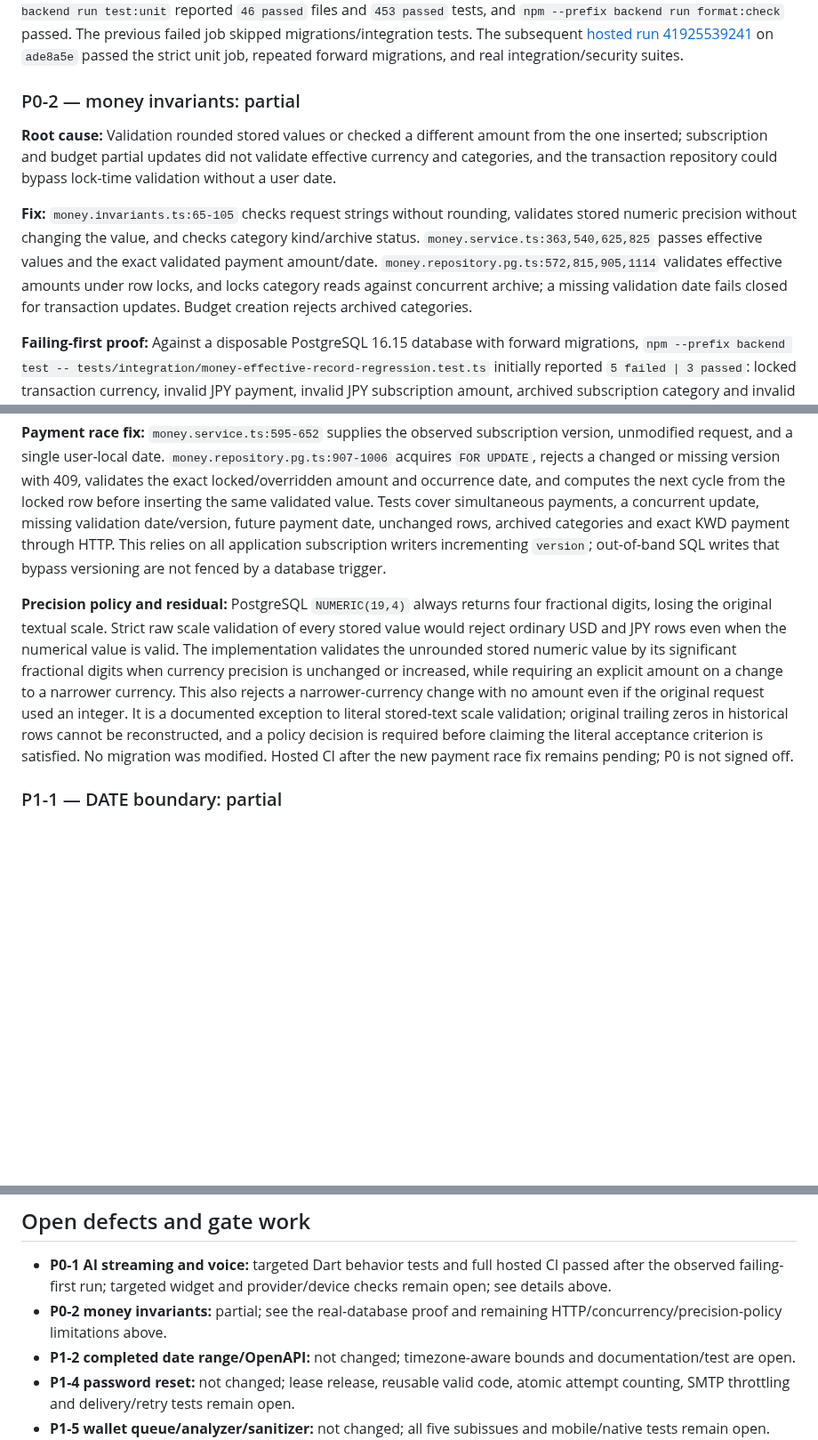
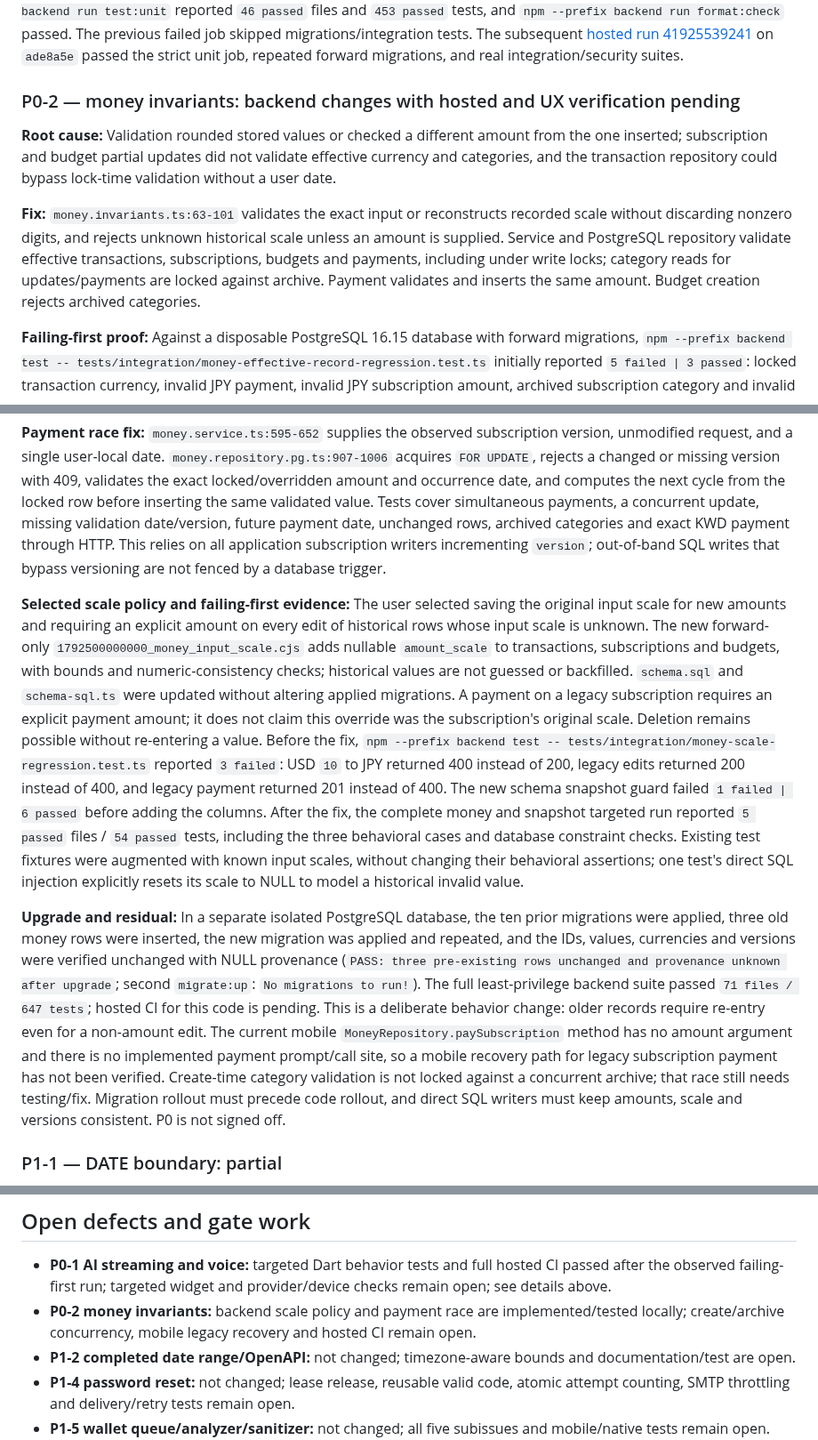
Before and after one commit to KarimOmarShawky/life-style-app, a Markdown page: docs/remediation/FINAL_REMEDIATION_REPORT_2026-11-04.md, 3 parts joined by grey strips. Shown at 89% size. GitHub-like rendering; blank space fills up the shorter version.

Commit message:
Record chosen money scale policy and upgrade verification
Co-authored-by: arena-agent <297053741+arena-agent@users.noreply.github.com>

```diff
--- a/docs/remediation/FINAL_REMEDIATION_REPORT_2026-11-04.md
+++ b/docs/remediation/FINAL_REMEDIATION_REPORT_2026-11-04.md
@@ -20,11 +20,11 @@ This is an **incomplete fix pass**, not a release certification. P0-1 has passin
 
 [Run 41924633226](https://github.com/KarimOmarShawky/life-style-app/actions/runs/41924633226) passed the AI job but failed the separate backend unit job before database initialization. GitHub's check annotation recorded `password-reset-durability.test.ts:271`: `expected 'dead_letter' to be 'failed'`. Its 1 ms real-time retry backoff could expire while `waitForIdle()` reconciled durable work, making the second retry legitimately run before the intermediate assertion. The existing assertions were retained; the test now uses the dispatcher's injected clock, checks that retry is not due, advances exactly to the deadline and checks that it is claimed. No production behavior was changed. Locally `npm --prefix backend run typecheck:tests` passed, `npm --prefix backend run test:unit` reported `46 passed` files and `453 passed` tests, and `npm --prefix backend run format:check` passed. The previous failed job skipped migrations/integration tests. The subsequent [hosted run 41925539241](https://github.com/KarimOmarShawky/life-style-app/actions/runs/41925539241) on `ade8a5e` passed the strict unit job, repeated forward migrations, and real integration/security suites.
 
-### P0-2 — money invariants: partial
+### P0-2 — money invariants: backend changes with hosted and UX verification pending
 
 **Root cause:** Validation rounded stored values or checked a different amount from the one inserted; subscription and budget partial updates did not validate effective currency and categories, and the transaction repository could bypass lock-time validation without a user date.
 
-**Fix:** `money.invariants.ts:65-105` checks request strings without rounding, validates stored numeric precision without changing the value, and checks category kind/archive status. `money.service.ts:363,540,625,825` passes effective values and the exact validated payment amount/date. `money.repository.pg.ts:572,815,905,1114` validates effective amounts under row locks, and locks category reads against concurrent archive; a missing validation date fails closed for transaction updates. Budget creation rejects archived categories.
+**Fix:** `money.invariants.ts:63-101` validates the exact input or reconstructs recorded scale without discarding nonzero digits, and rejects unknown historical scale unless an amount is supplied. Service and PostgreSQL repository validate effective transactions, subscriptions, budgets and payments, including under write locks; category reads for updates/payments are locked against archive. Payment validates and inserts the same amount. Budget creation rejects archived categories.
 
 **Failing-first proof:** Against a disposable PostgreSQL 16.15 database with forward migrations, `npm --prefix backend test -- tests/integration/money-effective-record-regression.test.ts` initially reported `5 failed | 3 passed`: locked transaction currency, invalid JPY payment, invalid JPY subscription amount, archived subscription category and invalid JPY budget update were all accepted. Subsequent failing-first additions exposed three repository lock-time failures (`3 failed | 8 passed`), archived-category payment (`1 failed | 12 passed`), omitted transaction validation date (`1 failed | 13 passed`), and a JPY payment override with trailing decimals (`1 failed | 14 passed`). A same-or-wider currency regression test also first failed (`1 failed | 11 passed`) and then passed. After fixes the file reports `15 passed`, including the required untouched rows and exact payment amount. Existing `money-flow.test.ts` and `money-invariants.test.ts` passed in the same run (`35 passed` total).
 
@@ -32,7 +32,9 @@ This is an **incomplete fix pass**, not a release certification. P0-1 has passin
 
 **Payment race fix:** `money.service.ts:595-652` supplies the observed subscription version, unmodified request, and a single user-local date. `money.repository.pg.ts:907-1006` acquires `FOR UPDATE`, rejects a changed or missing version with 409, validates the exact locked/overridden amount and occurrence date, and computes the next cycle from the locked row before inserting the same validated value. Tests cover simultaneous payments, a concurrent update, missing validation date/version, future payment date, unchanged rows, archived categories and exact KWD payment through HTTP. This relies on all application subscription writers incrementing `version`; out-of-band SQL writes that bypass versioning are not fenced by a database trigger.
 
-**Precision policy and residual:** PostgreSQL `NUMERIC(19,4)` always returns four fractional digits, losing the original textual scale. Strict raw scale validation of every stored value would reject ordinary USD and JPY rows even when the numerical value is valid. The implementation validates the unrounded stored numeric value by its significant fractional digits when currency precision is unchanged or increased, while requiring an explicit amount on a change to a narrower currency. This also rejects a narrower-currency change with no amount even if the original request used an integer. It is a documented exception to literal stored-text scale validation; original trailing zeros in historical rows cannot be reconstructed, and a policy decision is required before claiming the literal acceptance criterion is satisfied. No migration was modified. Hosted CI after the new payment race fix remains pending; P0 is not signed off.
+**Selected scale policy and failing-first evidence:** The user selected saving the original input scale for new amounts and requiring an explicit amount on every edit of historical rows whose input scale is unknown. The new forward-only `1792500000000_money_input_scale.cjs` adds nullable `amount_scale` to transactions, subscriptions and budgets, with bounds and numeric-consistency checks; historical values are not guessed or backfilled. `schema.sql` and `schema-sql.ts` were updated without altering applied migrations. A payment on a legacy subscription requires an explicit payment amount; it does not claim this override was the subscription's original scale. Deletion remains possible without re-entering a value. Before the fix, `npm --prefix backend test -- tests/integration/money-scale-regression.test.ts` reported `3 failed`: USD `10` to JPY returned 400 instead of 200, legacy edits returned 200 instead of 400, and legacy payment returned 201 instead of 400. The new schema snapshot guard failed `1 failed | 6 passed` before adding the columns. After the fix, the complete money and snapshot targeted run reported `5 passed` files / `54 passed` tests, including the three behavioral cases and database constraint checks. Existing test fixtures were augmented with known input scales, without changing their behavioral assertions; one test's direct SQL injection explicitly resets its scale to NULL to model a historical invalid value.
+
+**Upgrade and residual:** In a separate isolated PostgreSQL database, the ten prior migrations were applied, three old money rows were inserted, the new migration was applied and repeated, and the IDs, values, currencies and versions were verified unchanged with NULL provenance (`PASS: three pre-existing rows unchanged and provenance unknown after upgrade`; second `migrate:up`: `No migrations to run!`). The full least-privilege backend suite passed `71 files / 647 tests`; hosted CI for this code is pending. This is a deliberate behavior change: older records require re-entry even for a non-amount edit. The current mobile `MoneyRepository.paySubscription` method has no amount argument and there is no implemented payment prompt/call site, so a mobile recovery path for legacy subscription payment has not been verified. Create-time category validation is not locked against a concurrent archive; that race still needs testing/fix. Migration rollout must precede code rollout, and direct SQL writers must keep amounts, scale and versions consistent. P0 is not signed off.
 
 ### P1-1 — DATE boundary: partial
 
@@ -77,7 +79,7 @@ This is an **incomplete fix pass**, not a release certification. P0-1 has passin
 ## Open defects and gate work
 
 - **P0-1 AI streaming and voice:** targeted Dart behavior tests and full hosted CI passed after the observed failing-first run; targeted widget and provider/device checks remain open; see details above.
-- **P0-2 money invariants:** partial; see the real-database proof and remaining HTTP/concurrency/precision-policy limitations above.
+- **P0-2 money invariants:** backend scale policy and payment race are implemented/tested locally; create/archive concurrency, mobile legacy recovery and hosted CI remain open.
 - **P1-2 completed date range/OpenAPI:** not changed; timezone-aware bounds and documentation/test are open.
 - **P1-4 password reset:** not changed; lease release, reusable valid code, atomic attempt counting, SMTP throttling and delivery/retry tests remain open.
 - **P1-5 wallet queue/analyzer/sanitizer:** not changed; all five subissues and mobile/native tests remain open.
```
Also changed, not shown: other parts of docs/remediation/FINAL_REMEDIATION_REPORT_2026-11-04.md (+2 -2 lines).
